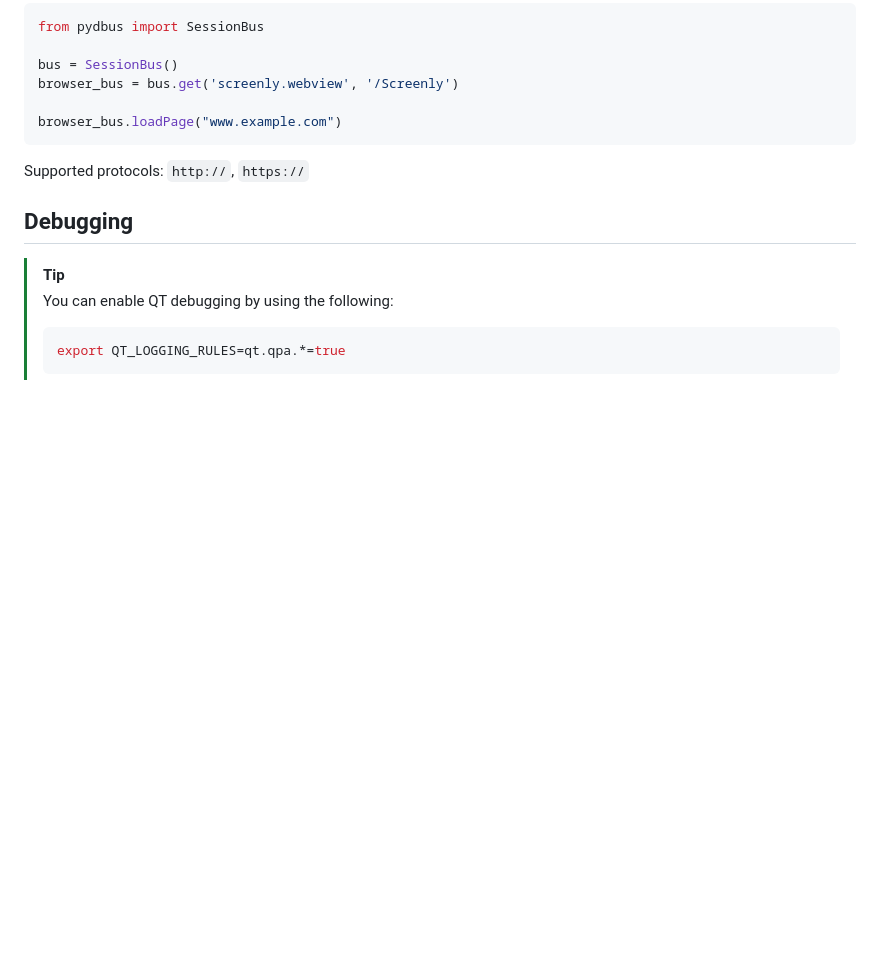
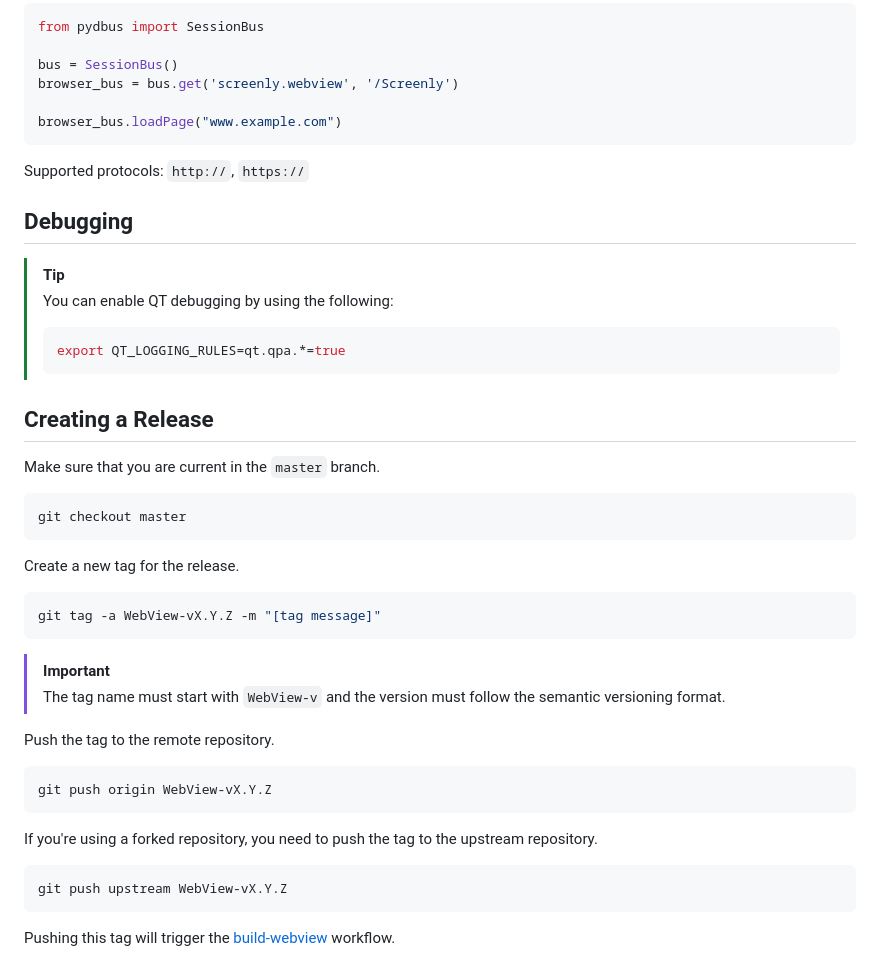
Before and after one commit to Screenly/Anthias, a Markdown page: webview/README.md, the part around the change. Drawn GitHub-style; blank space fills up the shorter version.

Commit message:
docs: add docs for creating a new WebView release (#2379)

````diff
--- a/webview/README.md
+++ b/webview/README.md
@@ -120,3 +120,34 @@ Supported protocols: `http://`, `https://`
 > ```bash
 > export QT_LOGGING_RULES=qt.qpa.*=true
 > ```
+
+## Creating a Release
+
+Make sure that you are current in the `master` branch.
+
+```bash
+git checkout master
+```
+
+Create a new tag for the release.
+
+```bash
+git tag -a WebView-vX.Y.Z -m "[tag message]"
+```
+
+> [!IMPORTANT]
+> The tag name must start with `WebView-v` and the version must follow the semantic versioning format.
+
+Push the tag to the remote repository.
+
+```bash
+git push origin WebView-vX.Y.Z
+```
+
+If you're using a forked repository, you need to push the tag to the upstream repository.
+
+```bash
+git push upstream WebView-vX.Y.Z
+```
+
+Pushing this tag will trigger the [build-webview](https://github.com/Screenly/Anthias/actions/workflows/build-webview.yaml) workflow.
````
